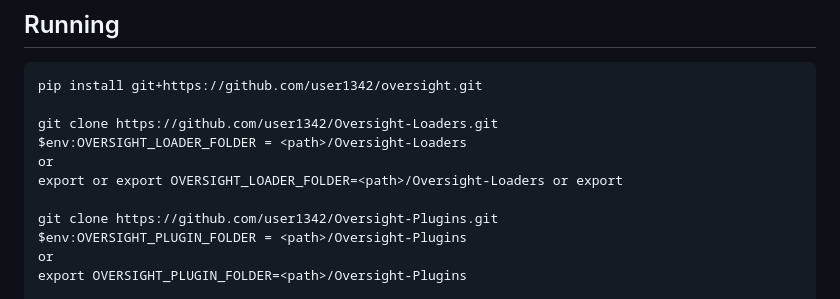
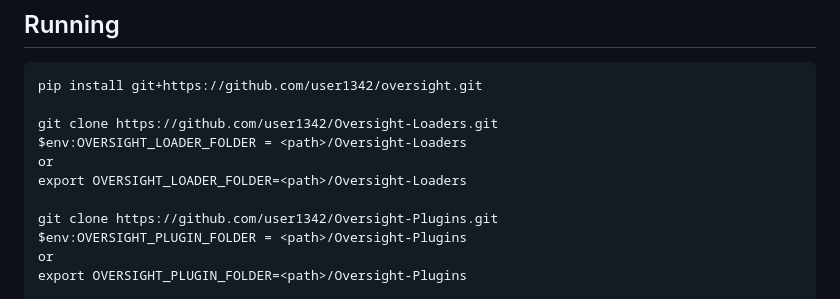
Before and after one commit to user1342/Oversight, a Markdown page: README.md, the part around the change. GitHub-like rendering.

```diff
--- a/README.md
+++ b/README.md
@@ -45,7 +45,7 @@ pip install git+https://github.com/user1342/oversight.git
 git clone https://github.com/user1342/Oversight-Loaders.git
 $env:OVERSIGHT_LOADER_FOLDER = <path>/Oversight-Loaders
 or
-export or export OVERSIGHT_LOADER_FOLDER=<path>/Oversight-Loaders or export
+export OVERSIGHT_LOADER_FOLDER=<path>/Oversight-Loaders
 
 git clone https://github.com/user1342/Oversight-Plugins.git
 $env:OVERSIGHT_PLUGIN_FOLDER = <path>/Oversight-Plugins
```
